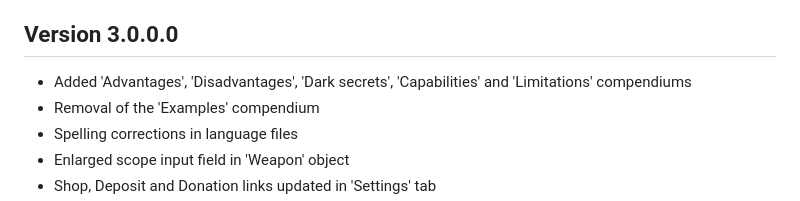
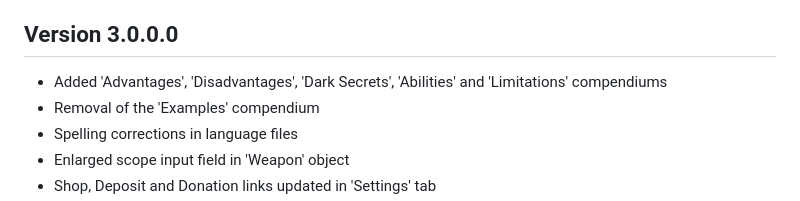
Before and after one commit to YanKlInnomme/FoundryVTT-k4lt, a Markdown page: README.md, the part around one of its changes. GitHub-like rendering.

```diff
--- a/README.md
+++ b/README.md
@@ -192,7 +192,7 @@ This digital adaptation is unofficial content from KULT: Divinity Lost, authoriz
  * Roberto Lorite (https://www.comunidadumbria.com/) - Brazilian translation
 
 ## Version 3.0.0.0
- * Added 'Advantages', 'Disadvantages', 'Dark secrets', 'Capabilities' and 'Limitations' compendiums
+ * Added 'Advantages', 'Disadvantages', 'Dark Secrets', 'Abilities' and 'Limitations' compendiums
  * Removal of the 'Examples' compendium
  * Spelling corrections in language files
  * Enlarged scope input field in 'Weapon' object
```
Also changed, not shown: other parts of README.md (+1 -1 lines).
